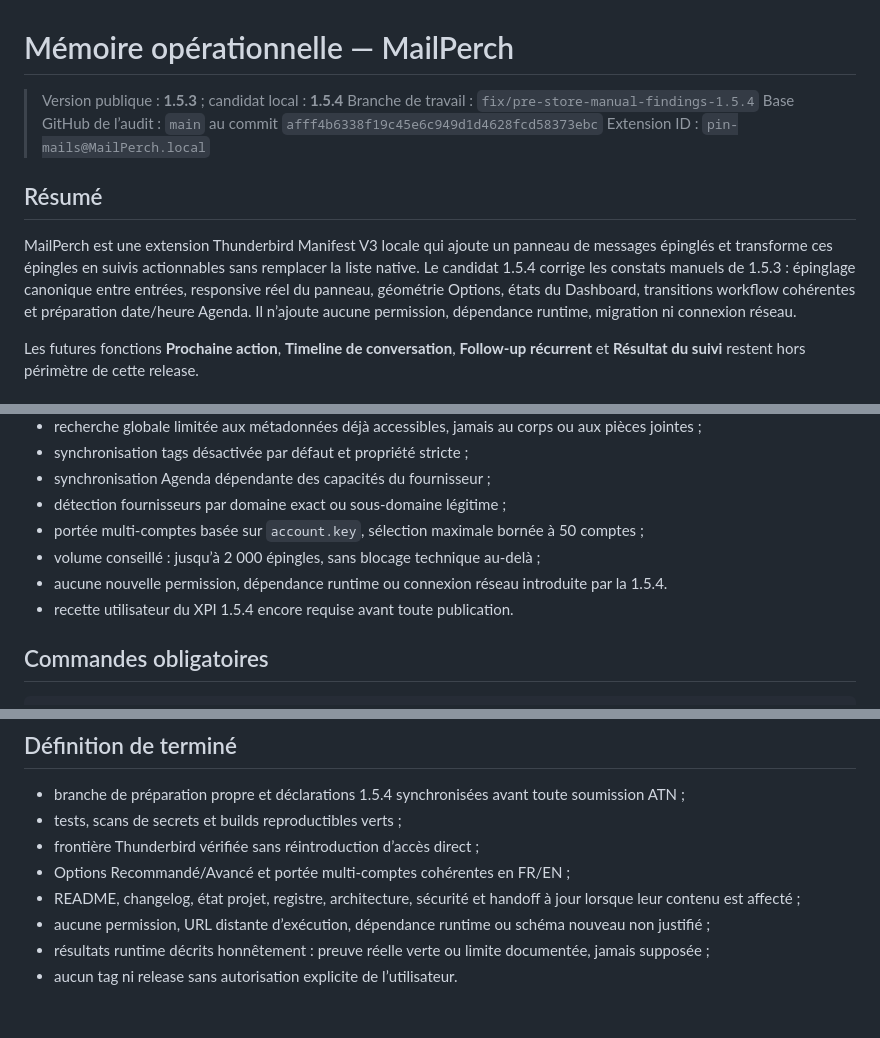
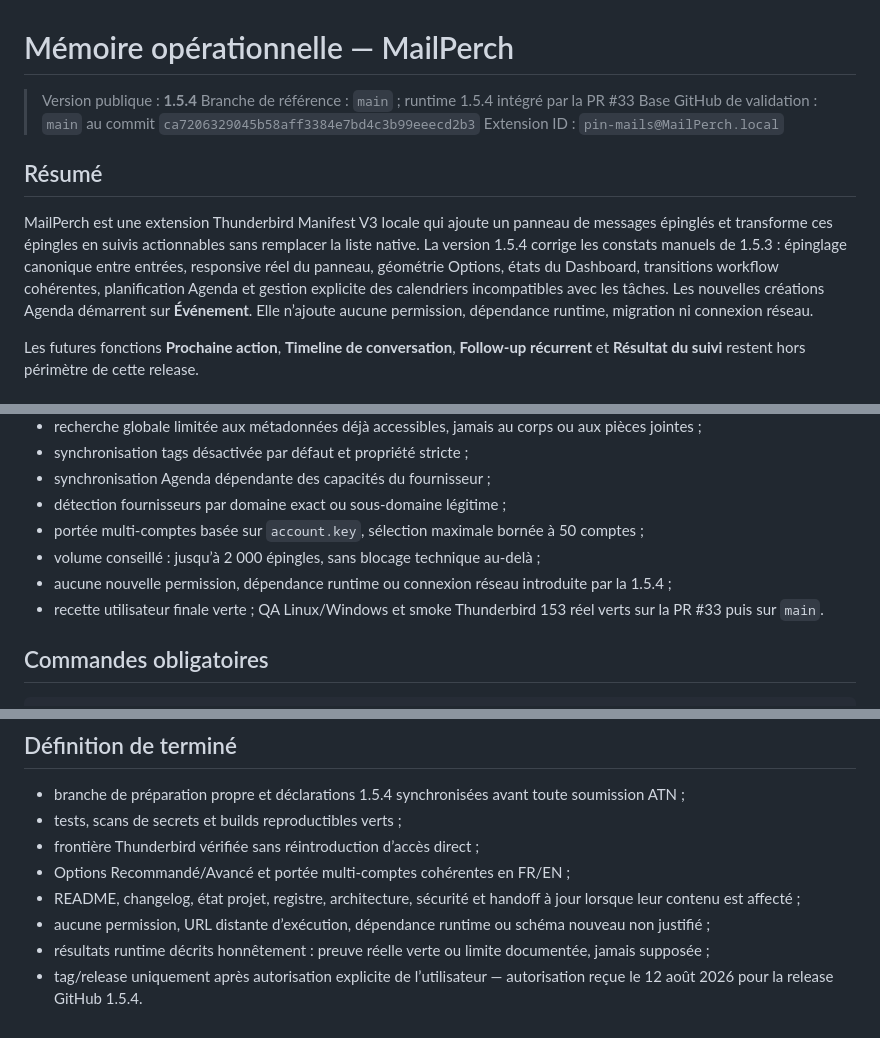
Before and after one commit to ussmarines/mailperch-thunderbird, a Markdown page: PROJECT_MEMORY.md, 3 parts joined by grey strips. Drawn GitHub-style.

Commit message:
docs(release): finalize 1.5.4 publication state

```diff
--- a/PROJECT_MEMORY.md
+++ b/PROJECT_MEMORY.md
@@ -1,13 +1,13 @@
 # Mémoire opérationnelle — MailPerch
 
-> Version publique : **1.5.3** ; candidat local : **1.5.4**
-> Branche de travail : `fix/pre-store-manual-findings-1.5.4`
-> Base GitHub de l’audit : `main` au commit `afff4b6338f19c45e6c949d1d4628fcd58373ebc`
+> Version publique : **1.5.4**
+> Branche de référence : `main` ; runtime 1.5.4 intégré par la PR #33
+> Base GitHub de validation : `main` au commit `ca7206329045b58aff3384e7bd4c3b99eeecd2b3`
 > Extension ID : `pin-mails@MailPerch.local`
 
 ## Résumé
 
-MailPerch est une extension Thunderbird Manifest V3 locale qui ajoute un panneau de messages épinglés et transforme ces épingles en suivis actionnables sans remplacer la liste native. Le candidat 1.5.4 corrige les constats manuels de 1.5.3 : épinglage canonique entre entrées, responsive réel du panneau, géométrie Options, états du Dashboard, transitions workflow cohérentes et préparation date/heure Agenda. Il n’ajoute aucune permission, dépendance runtime, migration ni connexion réseau.
+MailPerch est une extension Thunderbird Manifest V3 locale qui ajoute un panneau de messages épinglés et transforme ces épingles en suivis actionnables sans remplacer la liste native. La version 1.5.4 corrige les constats manuels de 1.5.3 : épinglage canonique entre entrées, responsive réel du panneau, géométrie Options, états du Dashboard, transitions workflow cohérentes, planification Agenda et gestion explicite des calendriers incompatibles avec les tâches. Les nouvelles créations Agenda démarrent sur **Événement**. Elle n’ajoute aucune permission, dépendance runtime, migration ni connexion réseau.
 
 Les futures fonctions **Prochaine action**, **Timeline de conversation**, **Follow-up récurrent** et **Résultat du suivi** restent hors périmètre de cette release.
 
@@ -111,8 +113,8 @@ Diagnostiquer l’environnement avec `npx skills ls -g` et le hook avec `node C:
 - détection fournisseurs par domaine exact ou sous-domaine légitime ;
 - portée multi-comptes basée sur `account.key`, sélection maximale bornée à 50 comptes ;
 - volume conseillé : jusqu’à 2 000 épingles, sans blocage technique au-delà ;
-- aucune nouvelle permission, dépendance runtime ou connexion réseau introduite par la 1.5.4.
-- recette utilisateur du XPI 1.5.4 encore requise avant toute publication.
+- aucune nouvelle permission, dépendance runtime ou connexion réseau introduite par la 1.5.4 ;
+- recette utilisateur finale verte ; QA Linux/Windows et smoke Thunderbird 153 réel verts sur la PR #33 puis sur `main`.
 
 ## Commandes obligatoires
 
@@ -141,4 +143,4 @@ python tests/test_thunderbird_test_bench.py
 - README, changelog, état projet, registre, architecture, sécurité et handoff à jour lorsque leur contenu est affecté ;
 - aucune permission, URL distante d’exécution, dépendance runtime ou schéma nouveau non justifié ;
 - résultats runtime décrits honnêtement : preuve réelle verte ou limite documentée, jamais supposée ;
-- aucun tag ni release sans autorisation explicite de l’utilisateur.
+- tag/release uniquement après autorisation explicite de l’utilisateur — autorisation reçue le 12 août 2026 pour la release GitHub 1.5.4.
```
Also changed, not shown: other parts of PROJECT_MEMORY.md (+2 -0 lines).
